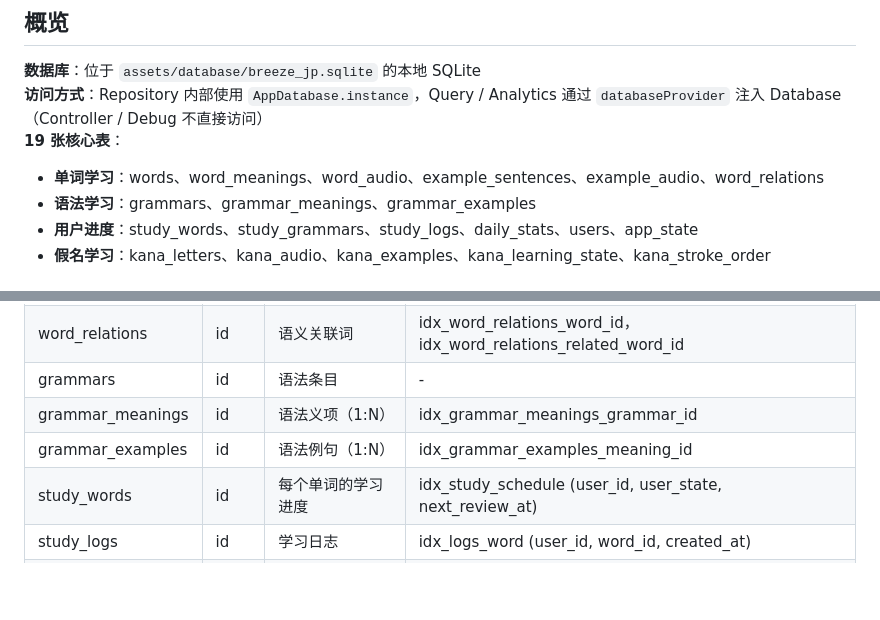
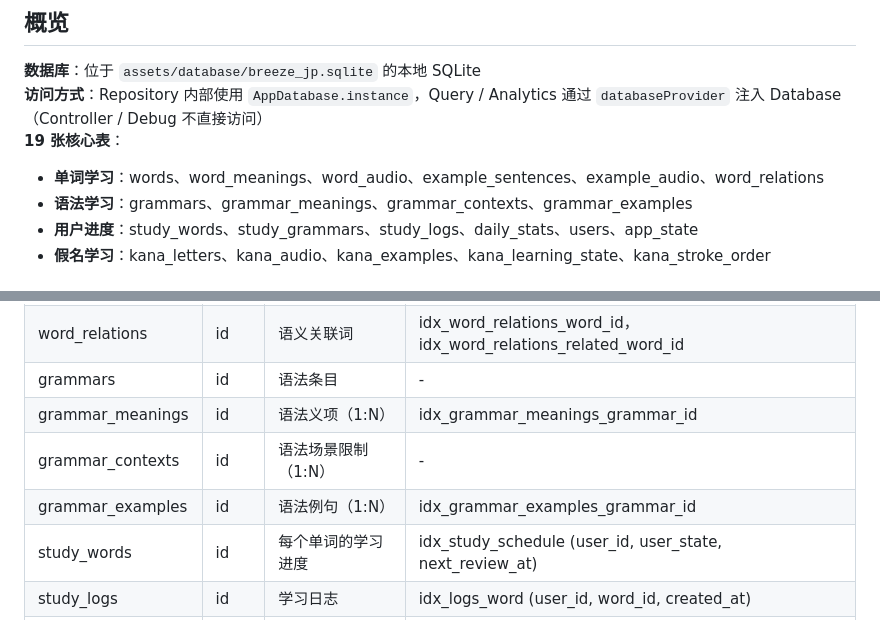
Before and after one commit to Binary-Dracula/BreezeJP, a Markdown page: .kiro/steering/database.md, 2 parts joined by grey strips. GitHub-like rendering; blank space fills up the shorter version.

```diff
--- a/.kiro/steering/database.md
+++ b/.kiro/steering/database.md
@@ -11,7 +11,7 @@ inclusion: always
 **19 张核心表**：
 
 - **单词学习**：words、word_meanings、word_audio、example_sentences、example_audio、word_relations
-- **语法学习**：grammars、grammar_meanings、grammar_examples
+- **语法学习**：grammars、grammar_meanings、grammar_contexts、grammar_examples
 - **用户进度**：study_words、study_grammars、study_logs、daily_stats、users、app_state
 - **假名学习**：kana_letters、kana_audio、kana_examples、kana_learning_state、kana_stroke_order
 
@@ -39,7 +39,8 @@ inclusion: always
 | word_relations      | id   | 语义关联词           | idx_word_relations_word_id，idx_word_relations_related_word_id      |
 | grammars            | id   | 语法条目             | -                                                                   |
 | grammar_meanings    | id   | 语法义项（1:N）      | idx_grammar_meanings_grammar_id                                     |
-| grammar_examples    | id   | 语法例句（1:N）      | idx_grammar_examples_meaning_id                                     |
+| grammar_contexts    | id   | 语法场景限制（1:N）  | -                                                                   |
+| grammar_examples    | id   | 语法例句（1:N）      | idx_grammar_examples_grammar_id                                     |
 | study_words         | id   | 每个单词的学习进度   | idx_study_schedule (user_id, user_state, next_review_at)            |
 | study_logs          | id   | 学习日志             | idx_logs_word (user_id, word_id, created_at)                        |
 | daily_stats         | id   | 每日汇总统计         | UNIQUE(user_id, date)                                               |
```
Also changed, not shown: other parts of .kiro/steering/database.md (+42 -22 lines), 1 other file.
